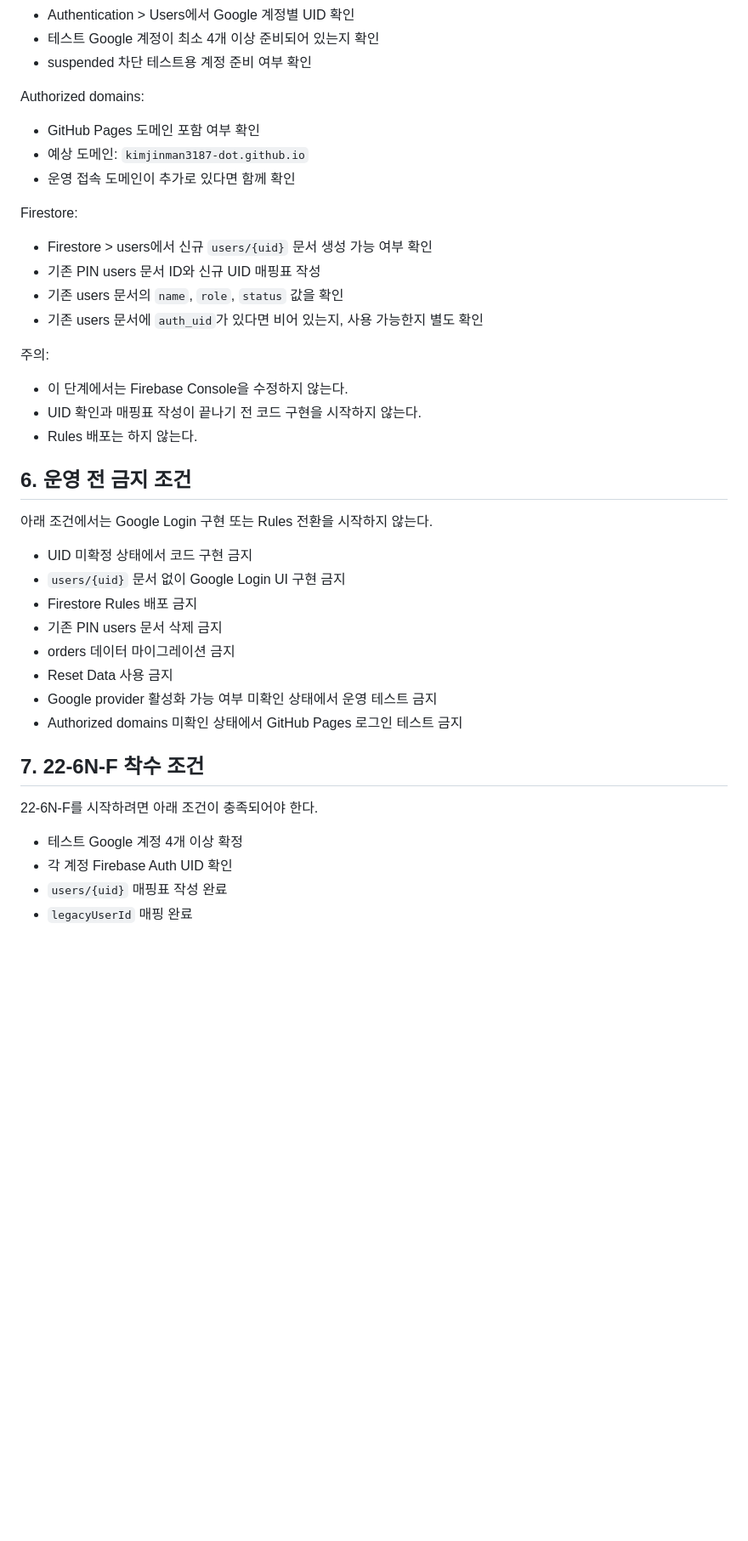
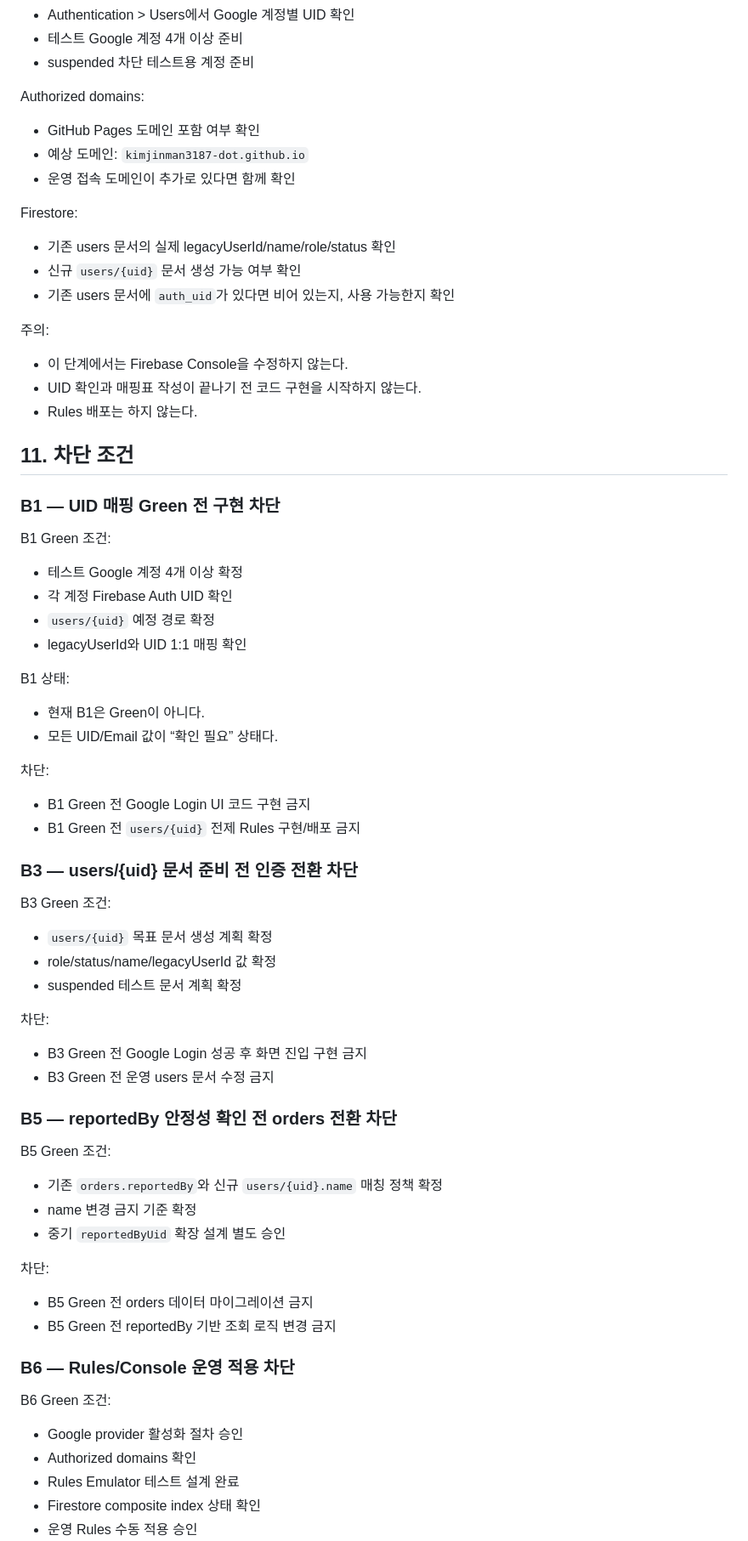
Before and after one commit to kimjinman3187-dot/jinmankim, a Markdown page: docs/work22-6n-e-google-login-user-mapping.md, the part around one of its changes. Shown at 85% size. Rendered like a GitHub page; blank space fills up the shorter version.

```diff
--- a/docs/work22-6n-e-google-login-user-mapping.md
+++ b/docs/work22-6n-e-google-login-user-mapping.md
@@ -115,6 +201,6 @@ Authentication:
 - Authentication > Users에서 Google 계정별 UID 확인
-- 테스트 Google 계정이 최소 4개 이상 준비되어 있는지 확인
-- suspended 차단 테스트용 계정 준비 여부 확인
+- 테스트 Google 계정 4개 이상 준비
+- suspended 차단 테스트용 계정 준비
 
 Authorized domains:
 
@@ -124,10 +210,9 @@ Authorized domains:
 
 Firestore:
 
-- Firestore > users에서 신규 `users/{uid}` 문서 생성 가능 여부 확인
-- 기존 PIN users 문서 ID와 신규 UID 매핑표 작성
-- 기존 users 문서의 `name`, `role`, `status` 값을 확인
-- 기존 users 문서에 `auth_uid`가 있다면 비어 있는지, 사용 가능한지 별도 확인
+- 기존 users 문서의 실제 legacyUserId/name/role/status 확인
+- 신규 `users/{uid}` 문서 생성 가능 여부 확인
+- 기존 users 문서에 `auth_uid`가 있다면 비어 있는지, 사용 가능한지 확인
 
 주의:
 
@@ -135,24 +220,60 @@ Firestore:
 - UID 확인과 매핑표 작성이 끝나기 전 코드 구현을 시작하지 않는다.
 - Rules 배포는 하지 않는다.
 
-## 6. 운영 전 금지 조건
+## 11. 차단 조건
 
-아래 조건에서는 Google Login 구현 또는 Rules 전환을 시작하지 않는다.
+### B1 — UID 매핑 Green 전 구현 차단
 
-- UID 미확정 상태에서 코드 구현 금지
-- `users/{uid}` 문서 없이 Google Login UI 구현 금지
-- Firestore Rules 배포 금지
-- 기존 PIN users 문서 삭제 금지
-- orders 데이터 마이그레이션 금지
-- Reset Data 사용 금지
-- Google provider 활성화 가능 여부 미확인 상태에서 운영 테스트 금지
-- Authorized domains 미확인 상태에서 GitHub Pages 로그인 테스트 금지
-
-## 7. 22-6N-F 착수 조건
-
-22-6N-F를 시작하려면 아래 조건이 충족되어야 한다.
+B1 Green 조건:
 
 - 테스트 Google 계정 4개 이상 확정
 - 각 계정 Firebase Auth UID 확인
-- `users/{uid}` 매핑표 작성 완료
-- `legacyUserId` 매핑 완료
+- `users/{uid}` 예정 경로 확정
+- legacyUserId와 UID 1:1 매핑 확인
+
+B1 상태:
+
+- 현재 B1은 Green이 아니다.
+- 모든 UID/Email 값이 “확인 필요” 상태다.
+
+차단:
+
+- B1 Green 전 Google Login UI 코드 구현 금지
+- B1 Green 전 `users/{uid}` 전제 Rules 구현/배포 금지
+
+### B3 — users/{uid} 문서 준비 전 인증 전환 차단
+
+B3 Green 조건:
+
+- `users/{uid}` 목표 문서 생성 계획 확정
+- role/status/name/legacyUserId 값 확정
+- suspended 테스트 문서 계획 확정
+
+차단:
+
+- B3 Green 전 Google Login 성공 후 화면 진입 구현 금지
+- B3 Green 전 운영 users 문서 수정 금지
+
+### B5 — reportedBy 안정성 확인 전 orders 전환 차단
+
+B5 Green 조건:
+
+- 기존 `orders.reportedBy`와 신규 `users/{uid}.name` 매칭 정책 확정
+- name 변경 금지 기준 확정
+- 중기 `reportedByUid` 확장 설계 별도 승인
+
+차단:
+
+- B5 Green 전 orders 데이터 마이그레이션 금지
+- B5 Green 전 reportedBy 기반 조회 로직 변경 금지
+
+### B6 — Rules/Console 운영 적용 차단
+
+B6 Green 조건:
+
+- Google provider 활성화 절차 승인
+- Authorized domains 확인
+- Rules Emulator 테스트 설계 완료
+- Firestore composite index 상태 확인
+- 운영 Rules 수동 적용 승인
+
```
Also changed, not shown: other parts of docs/work22-6n-e-google-login-user-mapping.md (+175 -63 lines).
